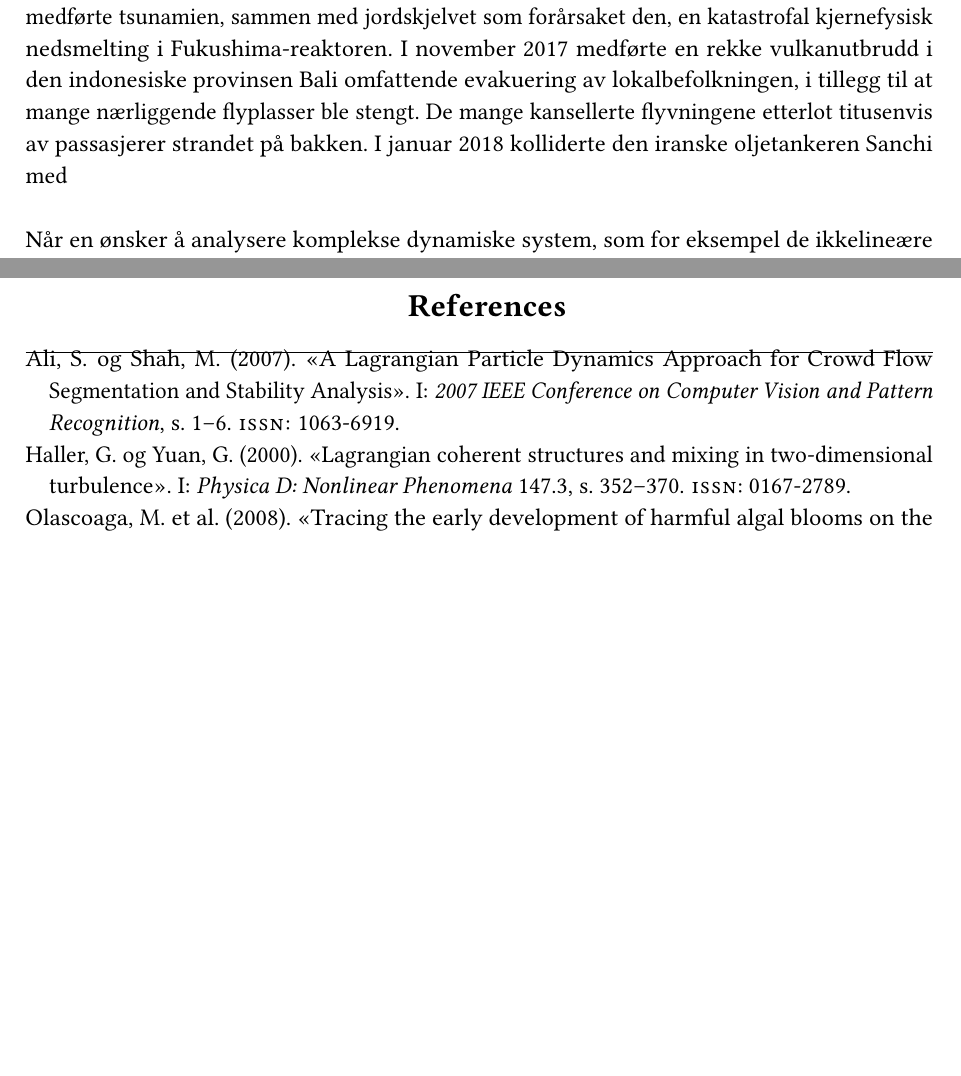
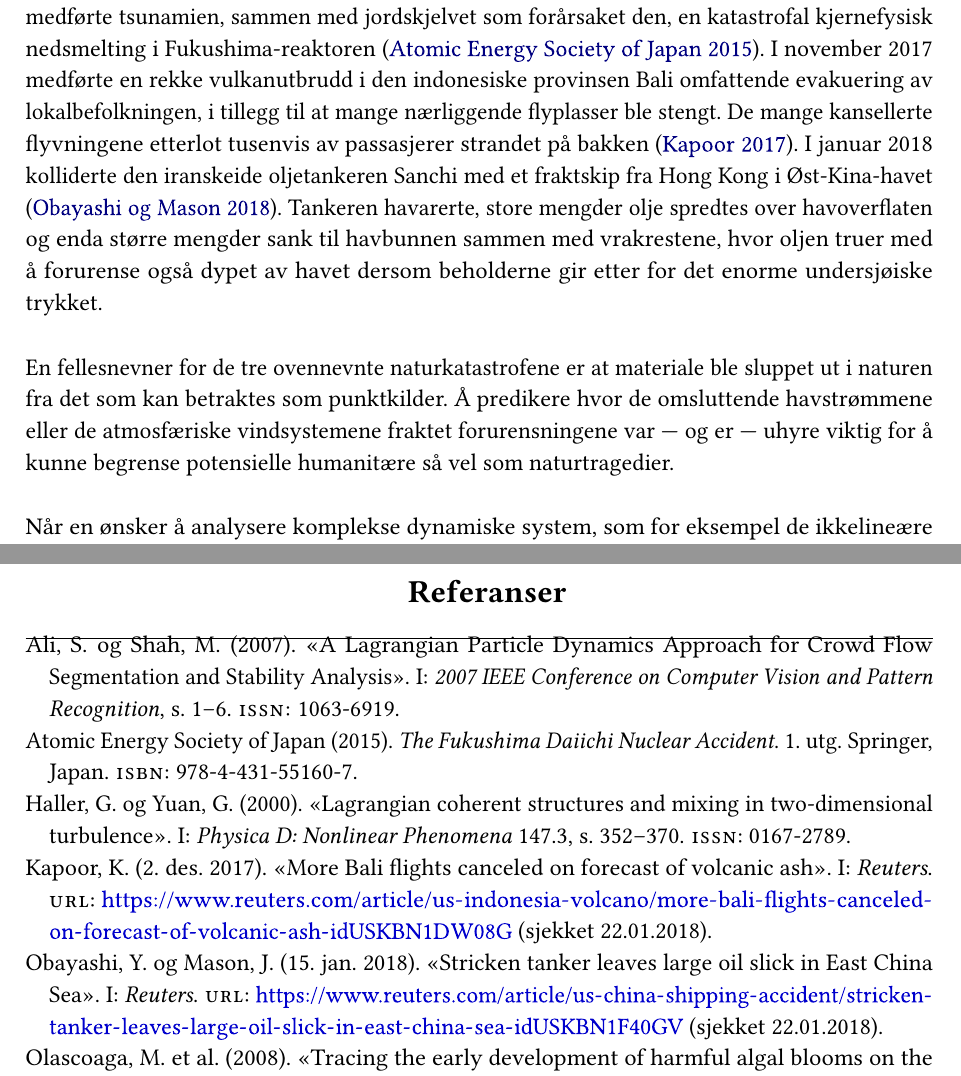
Before and after one commit to arnemagnus/applikasjonting, a LaTeX thesis (latex_source/source.tex, which reads latex_source/_setup_files/packages.tex, latex_source/bibliography/references.bib, latex_source/mainmatter/introduction/introduction.tex): two parts of pages 1 and 3 of 3 before the commit and two parts of pages 1 and 4 of 4 after it, joined at a grey line, cut so that both start at the same text, the shorter picture padded with empty space. Compiled offline with pdfLaTeX.

Commit message:
La til referanser til de tre store begivenhetene i første avsnitt

```diff
--- a/latex_source/_setup_files/packages.tex
+++ b/latex_source/_setup_files/packages.tex
@@ -149,7 +149,7 @@ labelsep=colon%
 style=authoryear,%
 language=british,%
 dashed=false,%
-url=false,%
+%url=false,%
 doi=false,%
 eprint=false,%
 giveninits=true,%
@@ -174,9 +174,9 @@ linkcolor={red!50!black},%
 citecolor={blue!50!black},%
 urlcolor={blue!80!black},%
 pdfauthor={Arne Magnus Tveita Løken},%
-pdftitle={Sensitivity to Numerical Integration Scheme in Calculation of Lagrangian Coherent Structures},%
-pdfsubject={Computational nonlinear physics},%
-pdfkeywords={Computational physics, Nonlinear dynamics, Lagrangian coherent structures, Numerical integration}%
+pdftitle={Prosjektskisse til stipendiatstilling},%
+pdfsubject={Numerisk, ikkelineær fysikk},%
+pdfkeywords={Numerisk fysikk, Ikkelineær dynamikk, Lagrange-koherente strukturer}%
 }
 
 % Hide hyperlinks upon printing, i.e., they are printed in the regular
--- a/latex_source/bibliography/references.bib
+++ b/latex_source/bibliography/references.bib
@@ -15,6 +15,15 @@
     pages={1--6},
     issn={1063-6919},
     addendum={\textsc{issn:} 1063-6919.}
+}
+
+@book{atomic2015fukushima,
+    title={{The Fukushima Daiichi Nuclear Accident}},
+    author={{Atomic Energy Society of Japan}},
+    year={2015},
+    isbn={978-4-431-55160-7},
+    publisher={Springer, Japan},
+    edition={1}
 }
 
 @article{bogacki1989pair,
@@ -212,6 +221,16 @@
     addendum={\textsc{isbn:} 978-0-7381-5752-8.}
 }
 
+@article{kapoor2017bali,
+    author={Kapoor, Kanupriya},
+    title={{More Bali flights canceled on forecast of volcanic ash}},
+    journal={Reuters},
+    date={2017-12-02},
+    year={2017},
+    url={https://www.reuters.com/article/us-indonesia-volcano/more-bali-flights-canceled-on-forecast-of-volcanic-ash-idUSKBN1DW08G},
+	urldate={2018-01-22}
+}
+
 @article{lekien2010computation,
     author={Lekien, Francois and Ross, Shane D.},
     title={{The computation of finite-time Lyapunov exponents on unstructured meshes and for non-Euclidean manifolds}},
@@ -221,6 +240,15 @@
     number={1},
     year={2010},
     issn={1054-1500}
+}
+
+@article{obayashi2018stricken,
+    author={Obayashi, Yuka and Mason, Josephine},
+    title={{Stricken tanker leaves large oil slick in East China Sea}},
+    date={2018-01-15},
+    journal={Reuters},
+    url={https://www.reuters.com/article/us-china-shipping-accident/stricken-tanker-leaves-large-oil-slick-in-east-china-sea-idUSKBN1F40GV},
+	urldate={2018-01-22}
 }
 
 @article{olascoaga2008tracing,
--- a/latex_source/mainmatter/introduction/introduction.tex
+++ b/latex_source/mainmatter/introduction/introduction.tex
@@ -1,11 +1,23 @@
 I mars 2011 traff Tohoku-tsunamien den japanske kysten. Foruten det store
 antallet dødsfall medførte tsunamien, sammen med jordskjelvet som forårsaket
-den, en katastrofal kjernefysisk nedsmelting i Fukushima-reaktoren. I
+den, en katastrofal kjernefysisk nedsmelting i Fukushima-reaktoren
+\parencite{atomic2015fukushima}. I
 november 2017 medførte en rekke vulkanutbrudd i den indonesiske provinsen
 Bali omfattende evakuering av lokalbefolkningen, i tillegg til at mange
 nærliggende flyplasser ble stengt. De mange kansellerte flyvningene etterlot
-titusenvis av passasjerer strandet på bakken. I januar 2018 kolliderte den
-iranske oljetankeren Sanchi med
+tusenvis av passasjerer strandet på bakken \parencite{kapoor2017bali}. I januar
+2018 kolliderte den iranskeide oljetankeren Sanchi med et fraktskip fra Hong
+Kong i Øst-Kina-havet \parencite{obayashi2018stricken}.
+Tankeren havarerte, store mengder olje spredtes over havoverflaten og enda
+større mengder sank til havbunnen sammen med vrakrestene, hvor oljen truer
+med å forurense også dypet av havet dersom beholderne gir etter for det
+enorme undersjøiske trykket.
+
+En fellesnevner for de tre ovennevnte naturkatastrofene er at materiale
+ble sluppet ut i naturen fra det som kan betraktes som punktkilder. Å predikere
+hvor de omsluttende havstrømmene eller de atmosfæriske vindsystemene fraktet
+forurensningene var --- og er --- uhyre viktig for å kunne begrense potensielle
+humanitære så vel som naturtragedier.
 
 Når en ønsker å analysere komplekse dynamiske system, som for eksempel de
 ikkelineære mangepartikkelproblemene som beskriver ulike transportfenomen
--- a/latex_source/source.tex
+++ b/latex_source/source.tex
@@ -35,9 +35,9 @@ titlepage%
 % Bibliography
 \newpage
 % Ghost section necessary in order for the hyperref package to link properly
-\phantomsection
-\addcontentsline{toc}{chapter}{References}
-\printbibliography[title=References]
+%\phantomsection
+%\addcontentsline{toc}{chapter}{References}
+\printbibliography[title=Referanser]
 
 % Back matter
 \clearpage
```
Also changed, not shown: latex_source/thesis.bbl, latex_source/thesis.pdf, 5 other files.
